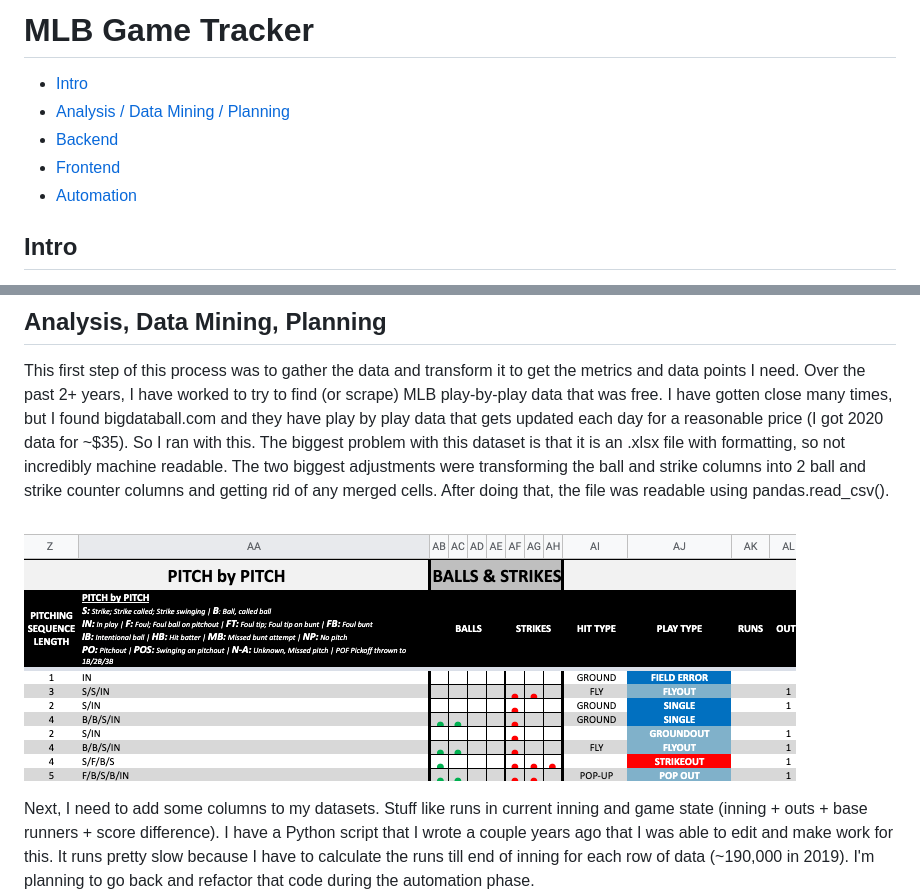
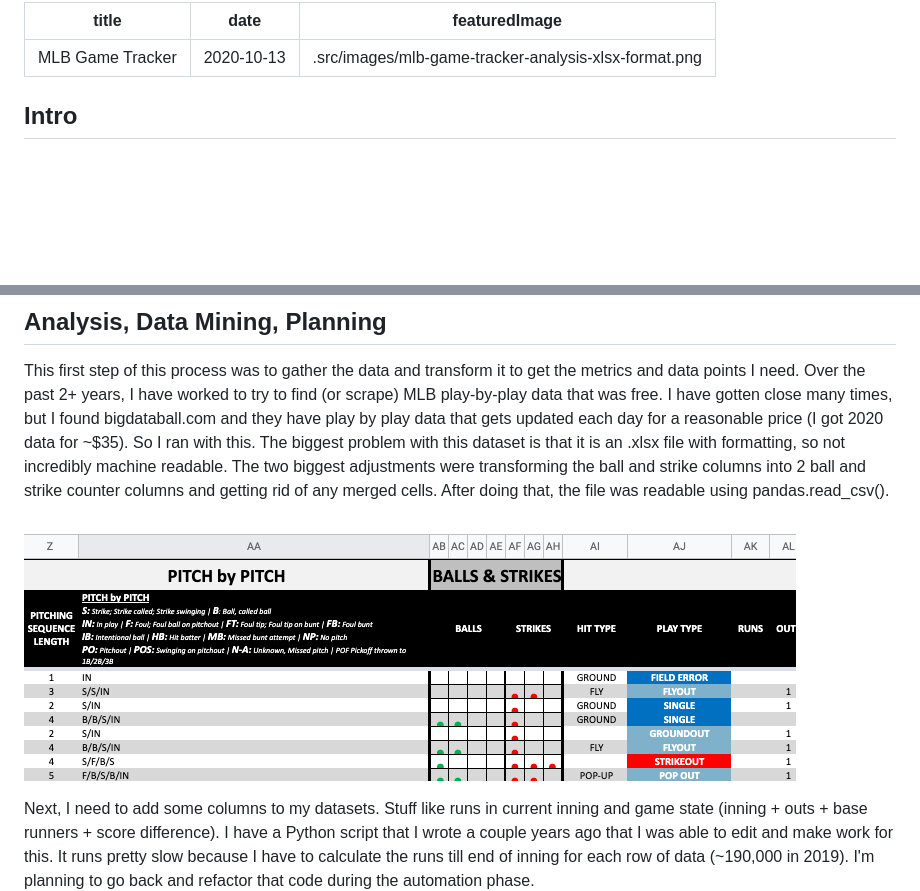
Before and after one commit to zashirah/portfolio, a Markdown page: src/pages/mlb-game-tracker-blog.md, 2 parts joined by grey strips. Rendered like a GitHub page; blank space fills up the shorter version.

Commit message:
added blog page

```diff
--- a/mlb-game-tracker-blog.md
+++ b/src/pages/mlb-game-tracker-blog.md
@@ -1,10 +1,14 @@
-# MLB Game Tracker
+---
+title: "MLB Game Tracker"
+date: "2020-10-13"
+featuredImage: .src/images/mlb-game-tracker-analysis-xlsx-format.png
+---
 
-- [Intro](#intro)
+<!-- - [Intro](#intro)
 - [Analysis / Data Mining / Planning](#analysis-data-mining-planning)
 - [Backend](#backend)
 - [Frontend](#frontend)
-- [Automation](#automation)
+- [Automation](#automation) -->
 
 
 ## Intro
@@ -25,7 +29,7 @@ So right now I see this as 4 phases:
 
 This first step of this process was to gather the data and transform it to get the metrics and data points I need. Over the past 2+ years, I have worked to try to find (or scrape) MLB play-by-play data that was free. I have gotten close many times, but I found bigdataball.com and they have play by play data that gets updated each day for a reasonable price (I got 2020 data for ~$35). So I ran with this. The biggest problem with this dataset is that it is an .xlsx file with formatting, so not incredibly machine readable. The two biggest adjustments were transforming the ball and strike columns into 2 ball and strike counter columns and getting rid of any merged cells. After doing that, the file was readable using pandas.read_csv().
 
-![xlsx-format-changes](mlb-game-tracker-analysis-xlsx-format.png)
+![xlsx-format-changes](../images/mlb-game-tracker-analysis-xlsx-format.png)
 
 Next, I need to add some columns to my datasets. Stuff like runs in current inning and game state (inning + outs + base runners + score difference). I have a Python script that I wrote a couple years ago that I was able to edit and make work for this. It runs pretty slow because I have to calculate the runs till end of inning for each row of data (~190,000 in 2019). I'm planning to go back and refactor that code during the automation phase.
 
```
Also changed, not shown: src/images/mlb-game-tracker-analysis-xlsx-format.png (renamed from mlb-game-tracker-analysis-xlsx-format.png), 8 other files.
